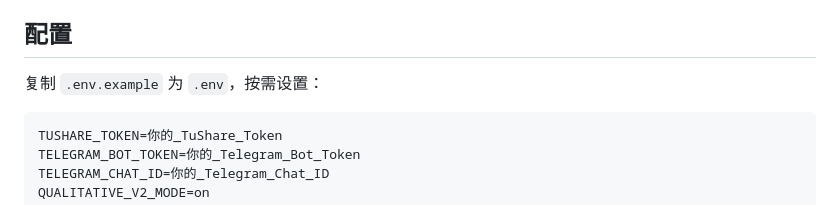
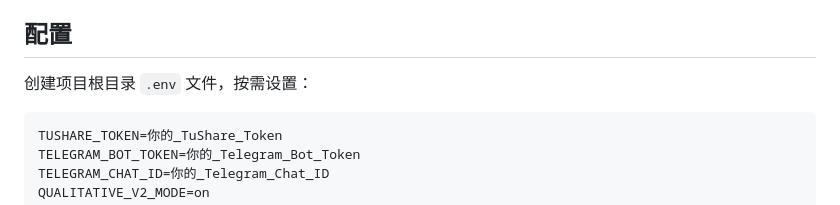
Before and after one commit to on195594/a-stock-tracker, a Markdown page: README.md, the part around the change. Rendered like a GitHub page.

````diff
--- a/README.md
+++ b/README.md
@@ -60,7 +60,7 @@ python3 pipeline.py daily
 
 ## 配置
 
-复制 `.env.example` 为 `.env`，按需设置：
+创建项目根目录 `.env` 文件，按需设置：
 
 ```dotenv
 TUSHARE_TOKEN=你的_TuShare_Token
````
Also changed, not shown: CHANGELOG.md (+12 -0 lines), docs/project-status.md (+4 -4 lines).
